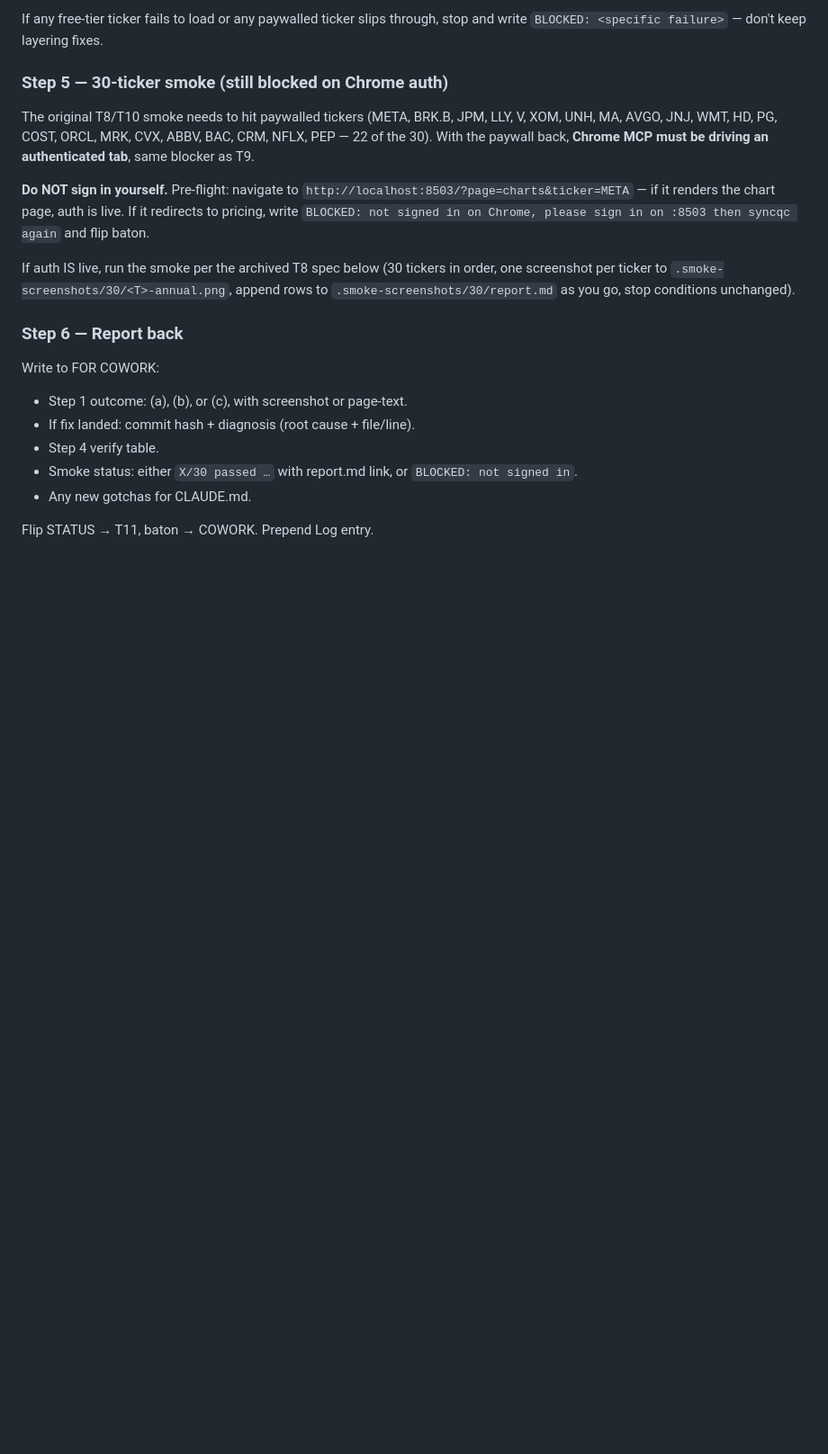
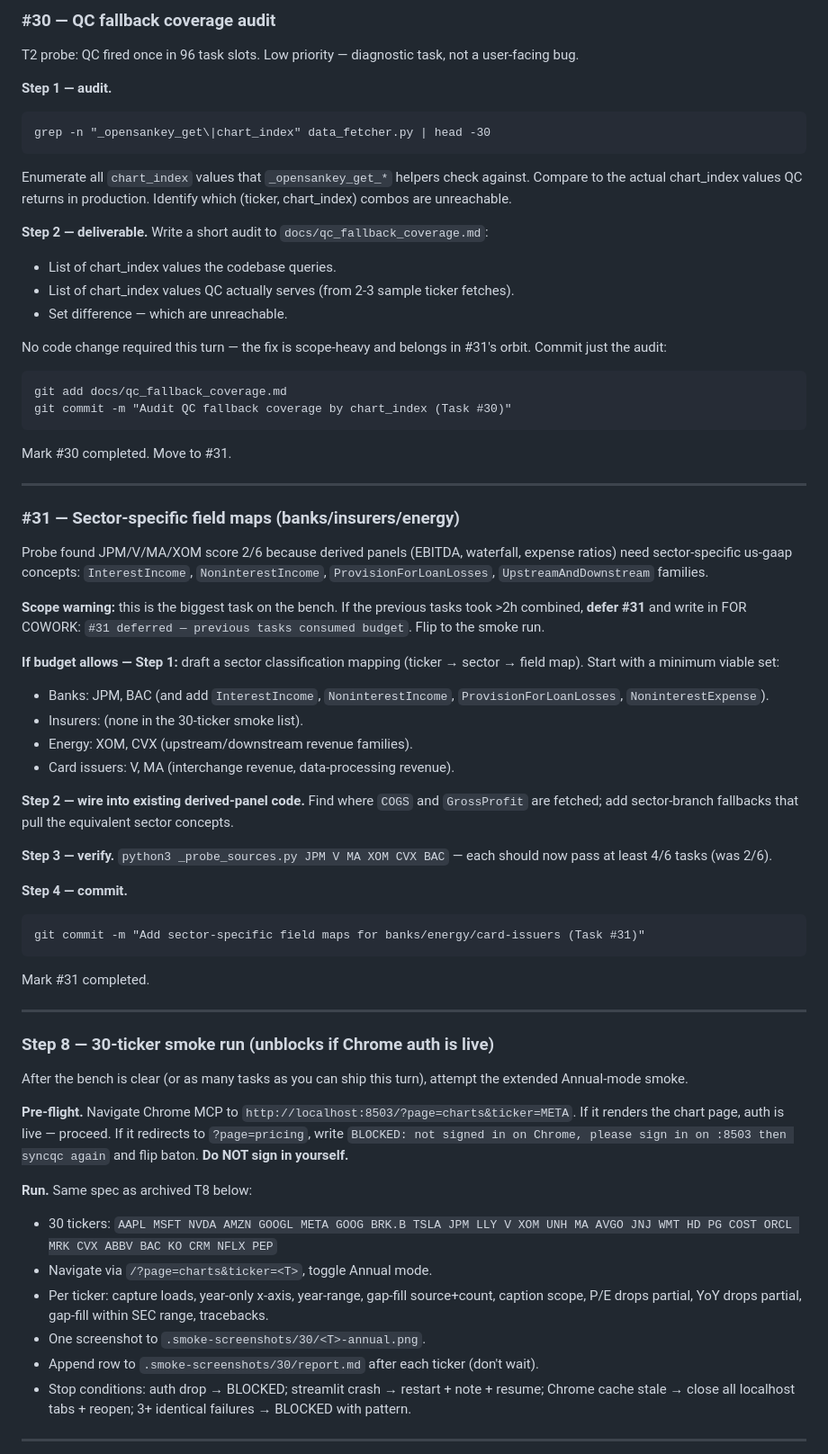
Before and after one commit to miteproyects/opensankey, a Markdown page: CHAT.md, the part around one of its changes. Shown at 90% size. Drawn GitHub-style; blank space fills up the shorter version.

````diff
--- a/CHAT.md
+++ b/CHAT.md
@@ -108,21 +186,68 @@ On :8503, as a signed-out free user, test:
 
-If any free-tier ticker fails to load or any paywalled ticker slips through, stop and write `BLOCKED: <specific failure>` — don't keep layering fixes.
+### #30 — QC fallback coverage audit
 
-### Step 5 — 30-ticker smoke (still blocked on Chrome auth)
+T2 probe: QC fired once in 96 task slots. Low priority — diagnostic task, not a user-facing bug.
 
-The original T8/T10 smoke needs to hit paywalled tickers (META, BRK.B, JPM, LLY, V, XOM, UNH, MA, AVGO, JNJ, WMT, HD, PG, COST, ORCL, MRK, CVX, ABBV, BAC, CRM, NFLX, PEP — 22 of the 30). With the paywall back, **Chrome MCP must be driving an authenticated tab**, same blocker as T9.
+**Step 1 — audit.**
+```
+grep -n "_opensankey_get\|chart_index" data_fetcher.py | head -30
+```
 
-**Do NOT sign in yourself.** Pre-flight: navigate to `http://localhost:8503/?page=charts&ticker=META` — if it renders the chart page, auth is live. If it redirects to pricing, write `BLOCKED: not signed in on Chrome, please sign in on :8503 then syncqc again` and flip baton.
+Enumerate all `chart_index` values that `_opensankey_get_*` helpers check against. Compare to the actual chart_index values QC returns in production. Identify which (ticker, chart_index) combos are unreachable.
 
-If auth IS live, run the smoke per the archived T8 spec below (30 tickers in order, one screenshot per ticker to `.smoke-screenshots/30/<T>-annual.png`, append rows to `.smoke-screenshots/30/report.md` as you go, stop conditions unchanged).
+**Step 2 — deliverable.** Write a short audit to `docs/qc_fallback_coverage.md`:
+- List of chart_index values the codebase queries.
+- List of chart_index values QC actually serves (from 2-3 sample ticker fetches).
+- Set difference — which are unreachable.
 
-### Step 6 — Report back
+No code change required this turn — the fix is scope-heavy and belongs in #31's orbit. Commit just the audit:
+```
+git add docs/qc_fallback_coverage.md
+git commit -m "Audit QC fallback coverage by chart_index (Task #30)"
+```
 
-Write to FOR COWORK:
-- Step 1 outcome: (a), (b), or (c), with screenshot or page-text.
-- If fix landed: commit hash + diagnosis (root cause + file/line).
-- Step 4 verify table.
-- Smoke status: either `X/30 passed …` with report.md link, or `BLOCKED: not signed in`.
-- Any new gotchas for CLAUDE.md.
+Mark #30 completed. Move to #31.
 
-Flip STATUS → T11, baton → COWORK. Prepend Log entry.
+---
+
+### #31 — Sector-specific field maps (banks/insurers/energy)
+
+Probe found JPM/V/MA/XOM score 2/6 because derived panels (EBITDA, waterfall, expense ratios) need sector-specific us-gaap concepts: `InterestIncome`, `NoninterestIncome`, `ProvisionForLoanLosses`, `UpstreamAndDownstream` families.
+
+**Scope warning:** this is the biggest task on the bench. If the previous tasks took >2h combined, **defer #31** and write in FOR COWORK: `#31 deferred — previous tasks consumed budget`. Flip to the smoke run.
+
+**If budget allows — Step 1:** draft a sector classification mapping (ticker → sector → field map). Start with a minimum viable set:
+- Banks: JPM, BAC (and add `InterestIncome`, `NoninterestIncome`, `ProvisionForLoanLosses`, `NoninterestExpense`).
+- Insurers: (none in the 30-ticker smoke list).
+- Energy: XOM, CVX (upstream/downstream revenue families).
+- Card issuers: V, MA (interchange revenue, data-processing revenue).
+
+**Step 2 — wire into existing derived-panel code.** Find where `COGS` and `GrossProfit` are fetched; add sector-branch fallbacks that pull the equivalent sector concepts.
+
+**Step 3 — verify.** `python3 _probe_sources.py JPM V MA XOM CVX BAC` — each should now pass at least 4/6 tasks (was 2/6).
+
+**Step 4 — commit.**
+```
+git commit -m "Add sector-specific field maps for banks/energy/card-issuers (Task #31)"
+```
+
+Mark #31 completed.
+
+---
+
+### Step 8 — 30-ticker smoke run (unblocks if Chrome auth is live)
+
+After the bench is clear (or as many tasks as you can ship this turn), attempt the extended Annual-mode smoke.
+
+**Pre-flight.** Navigate Chrome MCP to `http://localhost:8503/?page=charts&ticker=META`. If it renders the chart page, auth is live — proceed. If it redirects to `?page=pricing`, write `BLOCKED: not signed in on Chrome, please sign in on :8503 then syncqc again` and flip baton. **Do NOT sign in yourself.**
+
+**Run.** Same spec as archived T8 below:
+- 30 tickers: `AAPL MSFT NVDA AMZN GOOGL META GOOG BRK.B TSLA JPM LLY V XOM UNH MA AVGO JNJ WMT HD PG COST ORCL MRK CVX ABBV BAC KO CRM NFLX PEP`
+- Navigate via `/?page=charts&ticker=<T>`, toggle Annual mode.
+- Per ticker: capture loads, year-only x-axis, year-range, gap-fill source+count, caption scope, P/E drops partial, YoY drops partial, gap-fill within SEC range, tracebacks.
+- One screenshot to `.smoke-screenshots/30/<T>-annual.png`.
+- Append row to `.smoke-screenshots/30/report.md` after each ticker (don't wait).
+- Stop conditions: auth drop → BLOCKED; streamlit crash → restart + note + resume; Chrome cache stale → close all localhost tabs + reopen; 3+ identical failures → BLOCKED with pattern.
+
+---
+
````
Also changed, not shown: other parts of CHAT.md (+146 -47 lines).
